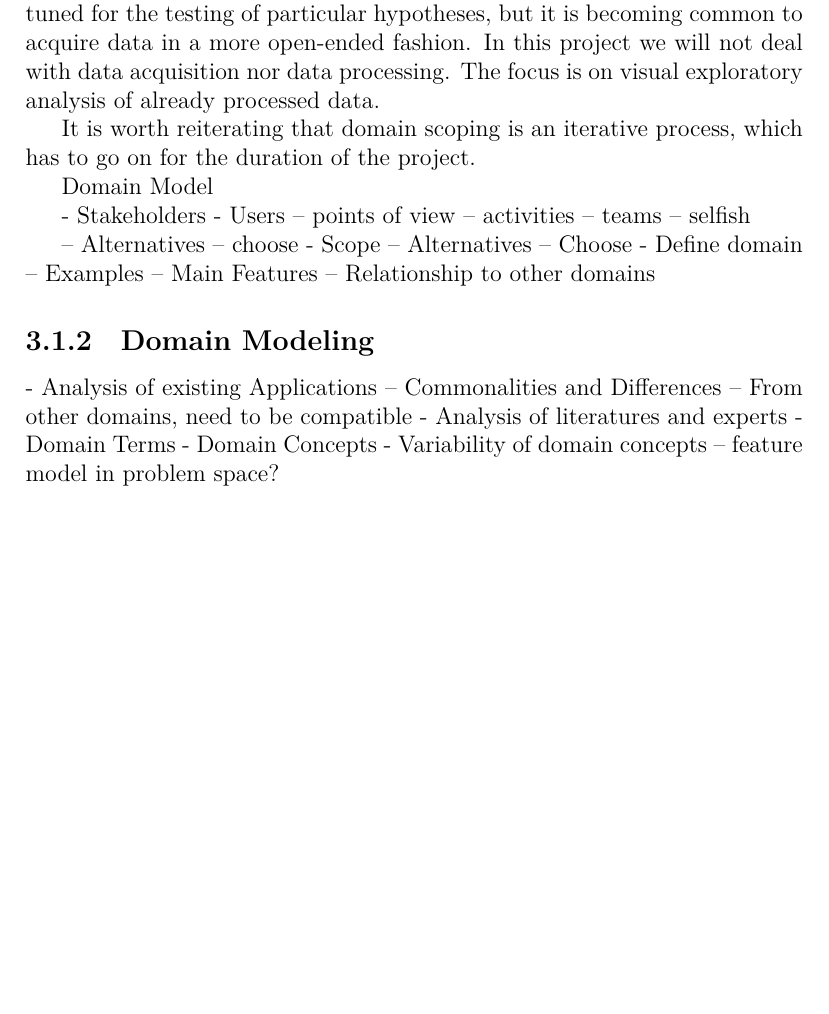
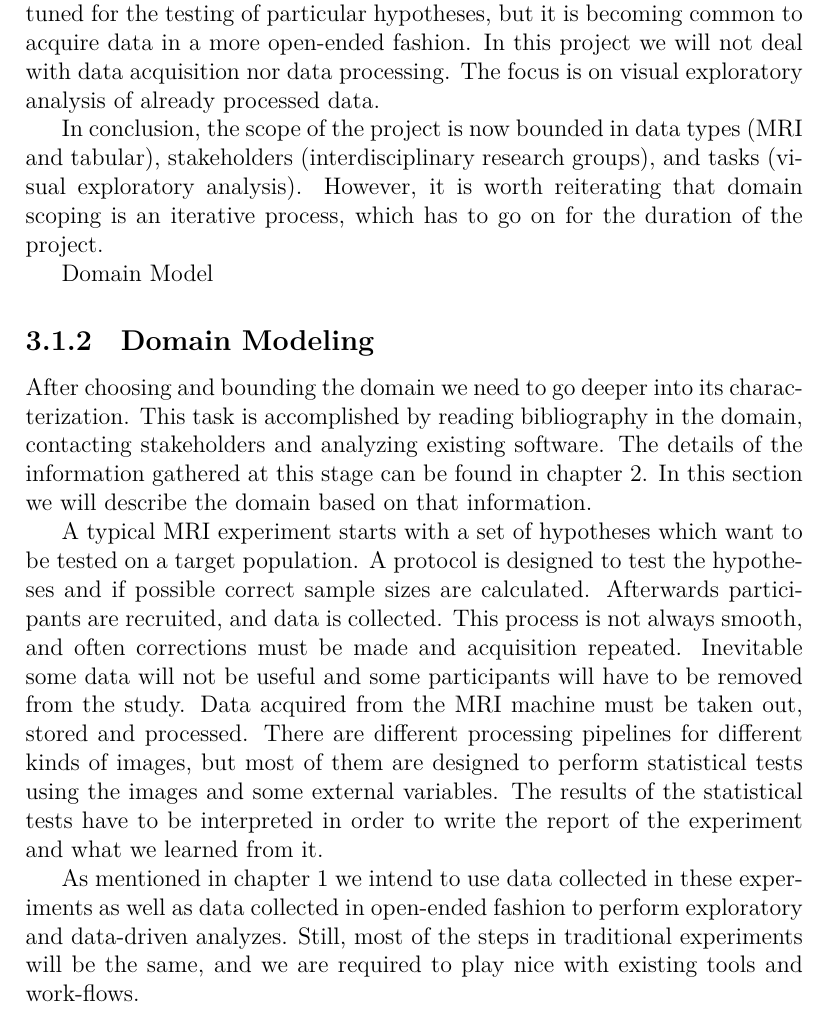
Before and after one commit to diego0020/disertation, a LaTeX thesis (main.tex, which reads 02_model.tex): part of page 22 of 31 before the commit and part of page 22 of 32 after it, cut so that both start at the same text, the shorter picture padded with empty space. Compiled offline with XeLaTeX.

Commit message:
domain model

```diff
--- a/02_model.tex
+++ b/02_model.tex
@@ -61,38 +61,56 @@ Their goals are extracting information and meaning out of the data. As mentioned
 
 Each specialty also incorporates their own work-flows. These include protocols for data acquisition, pre-processing, storage, processing and analysis. As mentioned in the introduction analysis usually take the form of null hypothesis significance testing, and plenty of tools exist for this purpose. Nonetheless exploratory data analysis is also very important, specially when huge amounts of data are available. Traditionally data acquisition was also tuned for the testing of particular hypotheses, but it is becoming common to acquire data in a more open-ended fashion. In this project we will not deal with data acquisition nor data processing. The focus is on visual exploratory analysis of already processed data.
 
-
-It is worth reiterating that domain scoping is an iterative process, which has to go on for the duration of the project.
+In conclusion, the scope of the project is now bounded in data types (MRI and tabular), stakeholders (interdisciplinary research groups), and tasks (visual exploratory analysis). However, it is worth reiterating that domain scoping is an iterative process, which has to go on for the duration of the project.
 
 Domain Model
 
-- Stakeholders
-- Users
--- points of view
--- activities
--- teams
--- selfish
+%- Stakeholders
+%- Users
+%-- points of view
+%-- activities
+%-- teams
+%-- selfish
+%
+%-- Alternatives
+%-- choose
+%- Scope
+%-- Alternatives
+%-- Choose
 
--- Alternatives
--- choose
-- Scope
--- Alternatives
--- Choose
-- Define domain
--- Examples
--- Main Features
--- Relationship to other domains
 
 \subsection{Domain Modeling}
 
-- Analysis of existing Applications
--- Commonalities and Differences
--- From other domains, need to be compatible
-- Analysis of literatures and experts
-- Domain Terms
-- Domain Concepts
-- Variability of domain concepts
--- feature model in problem space?
+After choosing and bounding the domain we need to go deeper into its characterization. This task is accomplished by reading bibliography in the domain, contacting stakeholders and analyzing existing software. The details of the information gathered at this stage can be found in chapter \ref{chap_related}. In this section we will describe the domain based on that information.
+
+%Workflow
+A typical MRI experiment starts with a set of hypotheses which want to be tested on a target population. A protocol is designed to test the hypotheses and if possible correct sample sizes are calculated. Afterwards participants are recruited, and data is collected. This process is not always smooth, and often corrections must be made and acquisition repeated. Inevitable some data will not be useful and some participants will have to be removed from the study. Data acquired from the MRI machine must be taken out, stored and processed. There are different processing pipelines for different kinds of images, but most of them are designed to perform statistical tests using the images and some external variables. The results of the statistical tests have to be interpreted in order to write the report of the experiment and what we learned from it.
+
+As mentioned in chapter \ref{chap_intro} we intend to use data collected in these experiments as well as data collected in open-ended fashion to perform exploratory and data-driven analyzes. Still, most of the steps in traditional experiments will be the same, and we are required to play nice with existing tools and work-flows.
+
+%Data
+
+%Processing
+
+%Existing applications
+
+%Stake Holders
+
+%Domain Term
+
+
+%- Define domain
+%-- Examples
+%-- Main Features
+%-- Relationship to other domains
+%- Analysis of existing Applications
+%-- Commonalities and Differences
+%-- From other domains, need to be compatible
+%- Analysis of literatures and experts
+%- Domain Terms
+%- Domain Concepts
+%- Variability of domain concepts
+%-- feature model in problem space?
 
 \section{Solution Proposal}
 
```
Also changed, not shown: main.tex (+7 -0 lines), 1 other file.
